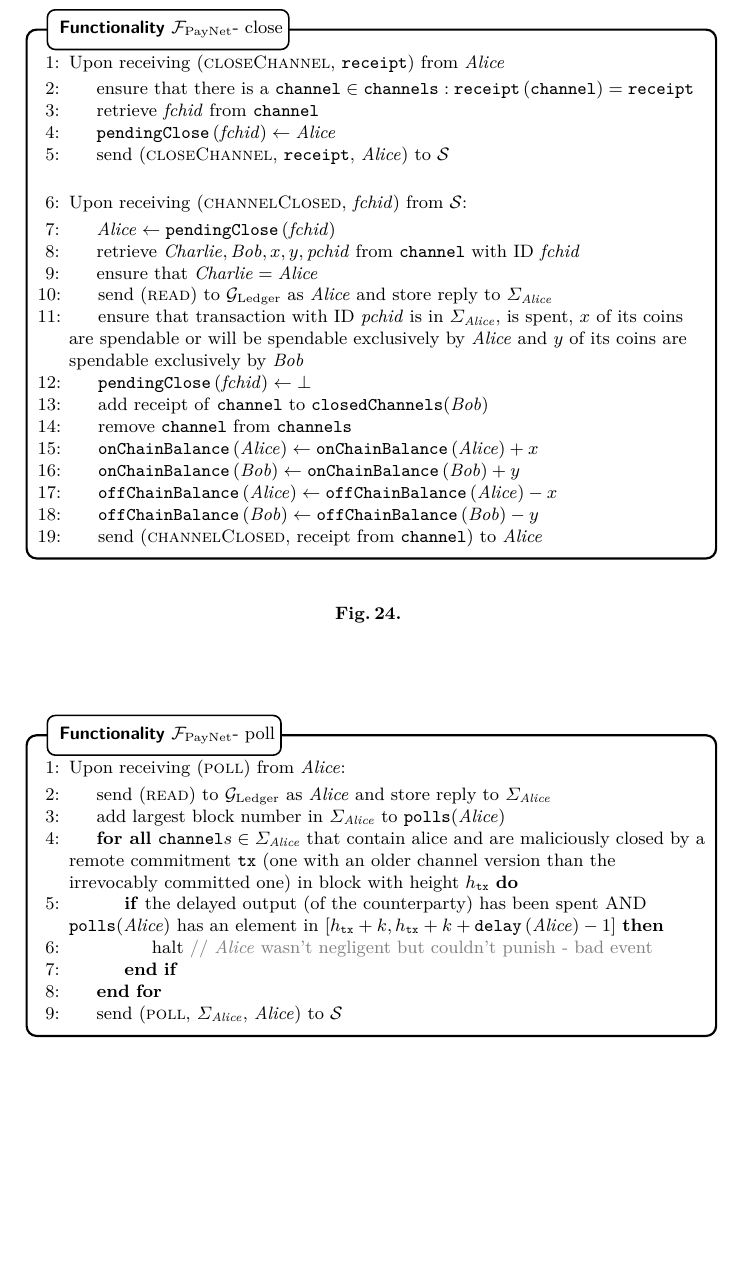
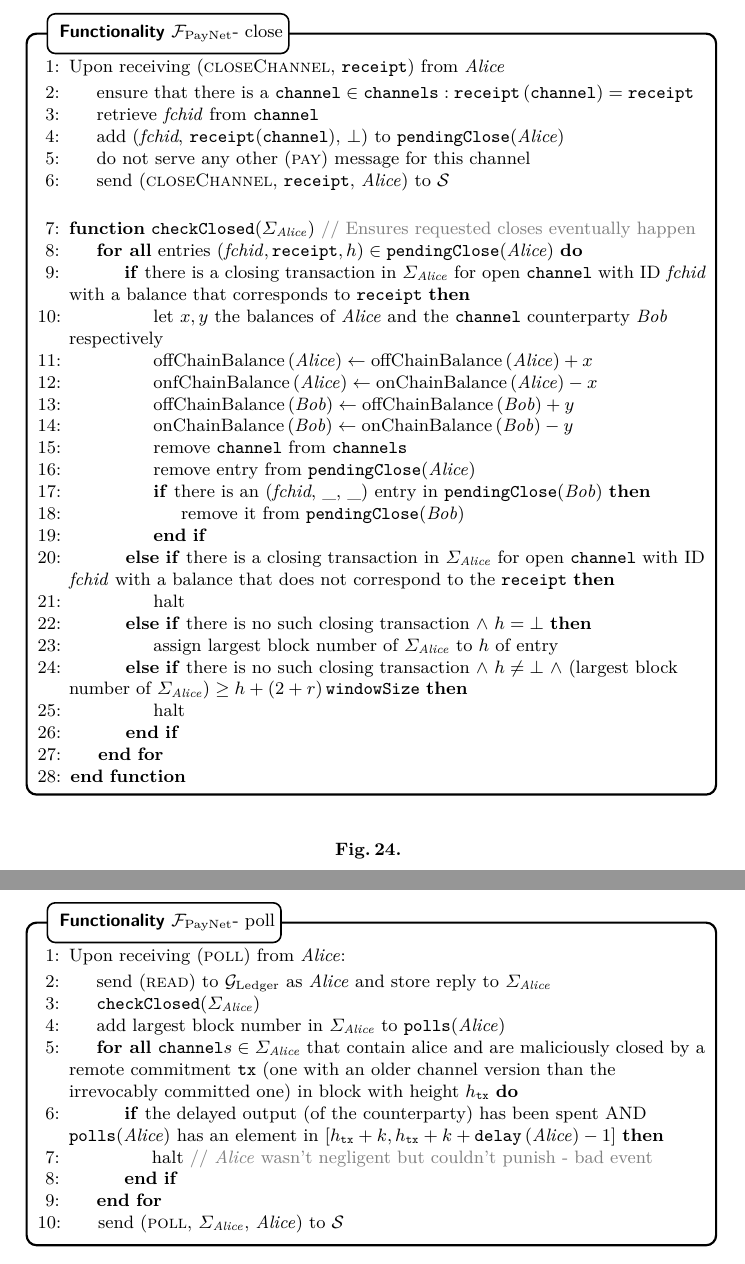
Before and after one commit to OrfeasLitos/PaymentChannels, a LaTeX paper (src/paymentChannels.tex, which reads src/payfunc.tex): part of page 25 of 53 before the commit and two parts of pages 25 and 26 of 53 after it, the two joined at a grey line, cut so that both start at the same text, the shorter picture padded with empty space. Compiled offline with pdfLaTeX.

Commit message:
Remove "channelsClosed", write "checkClosed"
F_PayNet does not need notification from S to check if closing went
through. Instead, it remembers what it has to check and does so every
time it reads the state of the Ledger.

```diff
--- a/src/payfunc.tex
+++ b/src/payfunc.tex
@@ -324,40 +326,51 @@
           \State ensure that there is a $\mathtt{channel} \in \mathtt{channels}
           : \mathtt{receipt}\left(\mathtt{channel}\right) = \mathtt{receipt}$
           \State retrieve \textit{fchid} from \texttt{channel}
-          \State $\mathtt{pendingClose}\left(\mathit{fchid}\right) \gets \alice$
+          \State add (\textit{fchid}, \texttt{receipt}(\texttt{channel}),
+          $\bot$) to \texttt{pendingClose}(\alice)
+          \State do not serve any other (\textsc{pay}) message for this channel
           \State send (\textsc{closeChannel}, \texttt{receipt}, \alice) to
           \simulator
         \EndIndent
         \Statex
 
-        \State Upon receiving (\textsc{channelClosed}, \textit{fchid}) from
-        \simulator:
-        \Indent
-          \State $\alice \gets \mathtt{pendingClose}\left(\mathit{fchid}\right)$
-          \State retrieve $\charlie, \bob, x, y, \mathit{pchid}$ from
-          \texttt{channel} with ID \textit{fchid}
-          \State ensure that $\charlie{} = \alice$
-          \State send (\textsc{read}) to \ledger{} as \alice{} and store reply
-          to $\Sigma_{\alice}$
-          \State ensure that transaction with ID \textit{pchid} is in
-          $\Sigma_{\alice}$, is spent, $x$ of its coins are spendable or
-          will be spendable exclusively by \alice{} and $y$ of its coins are
-          spendable exclusively by \bob
-          \State $\mathtt{pendingClose}\left(\mathit{fchid}\right) \gets \bot$
-          \State add receipt of \texttt{channel} to
-          \texttt{closedChannels}(\bob)
-          \State remove \texttt{channel} from \texttt{channels}
-          \State $\mathtt{onChainBalance}\left(\alice\right) \gets
-          \mathtt{onChainBalance}\left(\alice\right) + x$
-          \State $\mathtt{onChainBalance}\left(\bob\right) \gets
-          \mathtt{onChainBalance}\left(\bob\right) + y$
-          \State $\mathtt{offChainBalance}\left(\alice\right) \gets
-          \mathtt{offChainBalance}\left(\alice\right) - x$
-          \State $\mathtt{offChainBalance}\left(\bob\right) \gets
-          \mathtt{offChainBalance}\left(\bob\right) - y$
-          \State send (\textsc{channelClosed}, receipt from \texttt{channel}) to
-          \alice
-        \EndIndent
+        \Function{checkClosed}{$\Sigma_{\alice}$} \Comment{Ensures requested
+        closes eventually happen}
+          \ForAll{entries $(\mathit{fchid}, \mathtt{receipt}, h) \in
+          \mathtt{pendingClose}(\alice)$}
+            \If{there is a closing transaction in $\Sigma_{\alice}$ for open
+            \texttt{channel} with ID \textit{fchid} with a balance that
+            corresponds to \texttt{receipt}}
+              \State let $x, y$ the balances of \alice{} and the
+              \texttt{channel} counterparty \bob{} respectively
+              \State $\mathrm{offChainBalance}\left(\alice\right) \gets
+              \mathrm{offChainBalance}\left(\alice\right) + x$
+              \State $\mathrm{onfChainBalance}\left(\alice\right) \gets
+              \mathrm{onChainBalance}\left(\alice\right) - x$
+              \State $\mathrm{offChainBalance}\left(\bob\right) \gets
+              \mathrm{offChainBalance}\left(\bob\right) + y$
+              \State $\mathrm{onChainBalance}\left(\bob\right) \gets
+              \mathrm{onChainBalance}\left(\bob\right) - y$
+              \State remove \texttt{channel} from \texttt{channels}
+              \State remove entry from \texttt{pendingClose}(\alice)
+              \If{there is an (\textit{fchid}, \_, \_) entry in
+              \texttt{pendingClose}(\bob)}
+                \State remove it from \texttt{pendingClose}(\bob)
+              \EndIf
+            \ElsIf{there is a closing transaction in $\Sigma_{\alice}$ for open
+            \texttt{channel} with ID \textit{fchid} with a balance that does not
+            correspond to the \texttt{receipt}}
+              \State halt
+            \ElsIf{there is no such closing transaction $\wedge \ h = \bot$}
+              \State assign largest block number of $\Sigma_{\alice}$ to $h$ of
+              entry
+            \ElsIf{there is no such closing transaction $\wedge \ h \neq \bot \
+            \wedge$ (largest block number of $\Sigma_{\alice}) \geq h +
+            \tochain{}$}
+              \State halt
+            \EndIf
+          \EndFor
+        \EndFunction
       \end{algorithmic}
     \end{systembox}
     \caption{}
@@ -371,6 +384,7 @@
         \Indent
           \State send (\textsc{read}) to \ledger{} as \alice{} and store reply
           to $\Sigma_{\alice}$
+          \State \texttt{checkClosed}($\Sigma_{\alice}$)
           \label{alg:fpaynet:poll:read}
           \State add largest block number in $\Sigma_{\alice}$ to
           \texttt{polls}(\alice)
```
Also changed, not shown: src/protocol.tex (+0 -1 lines), src/payfunc.tex (5 more changed lines).
